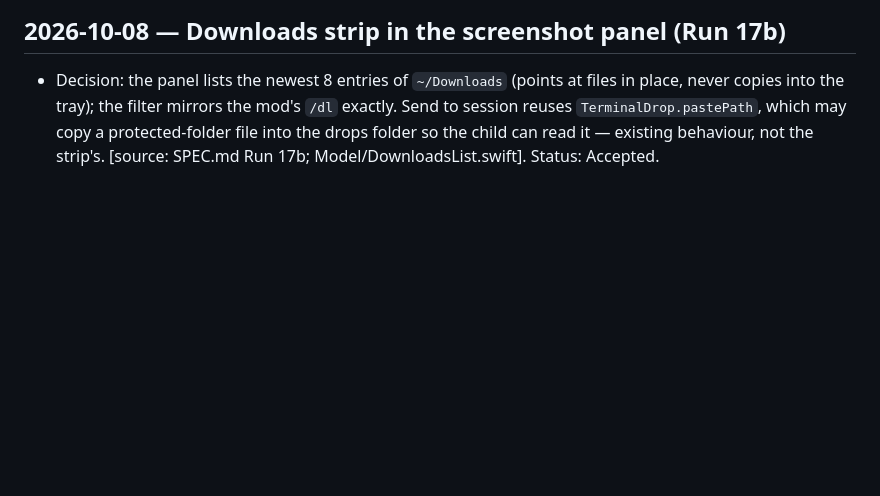
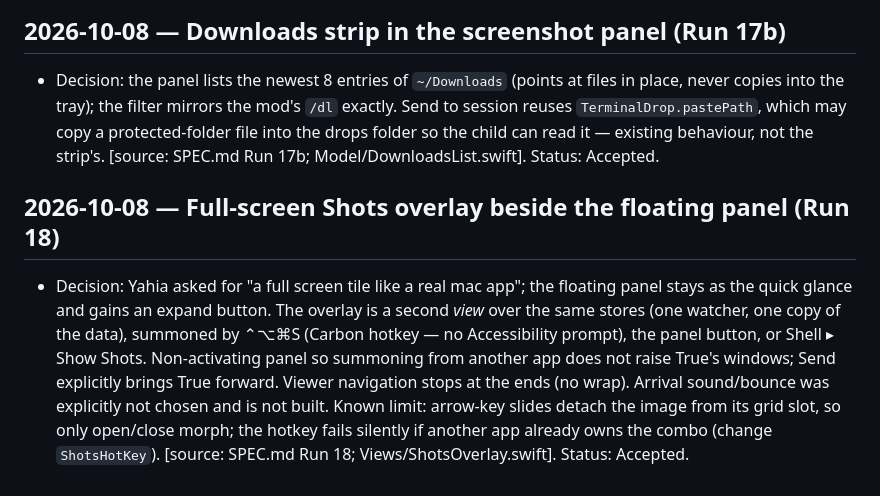
Before and after one commit to yahiaelmahdi7-bit/true, a Markdown page: docs/kb/decisions.md, the part around the change. GitHub-like rendering; blank space fills up the shorter version.

```diff
--- a/docs/kb/decisions.md
+++ b/docs/kb/decisions.md
@@ -66,3 +66,6 @@ Owner: cto · Last verified: 2026-09-30
 
 ## 2026-10-08 — Downloads strip in the screenshot panel (Run 17b)
 - Decision: the panel lists the newest 8 entries of `~/Downloads` (points at files in place, never copies into the tray); the filter mirrors the mod's `/dl` exactly. Send to session reuses `TerminalDrop.pastePath`, which may copy a protected-folder file into the drops folder so the child can read it — existing behaviour, not the strip's. [source: SPEC.md Run 17b; Model/DownloadsList.swift]. Status: Accepted.
+
+## 2026-10-08 — Full-screen Shots overlay beside the floating panel (Run 18)
+- Decision: Yahia asked for "a full screen tile like a real mac app"; the floating panel stays as the quick glance and gains an expand button. The overlay is a second *view* over the same stores (one watcher, one copy of the data), summoned by ⌃⌥⌘S (Carbon hotkey — no Accessibility prompt), the panel button, or Shell ▸ Show Shots. Non-activating panel so summoning from another app does not raise True's windows; Send explicitly brings True forward. Viewer navigation stops at the ends (no wrap). Arrival sound/bounce was explicitly not chosen and is not built. Known limit: arrow-key slides detach the image from its grid slot, so only open/close morph; the hotkey fails silently if another app already owns the combo (change `ShotsHotKey`). [source: SPEC.md Run 18; Views/ShotsOverlay.swift]. Status: Accepted.
```
Also changed, not shown: SPEC.md (+6 -0 lines), result.md (added, +28 -0 lines).
